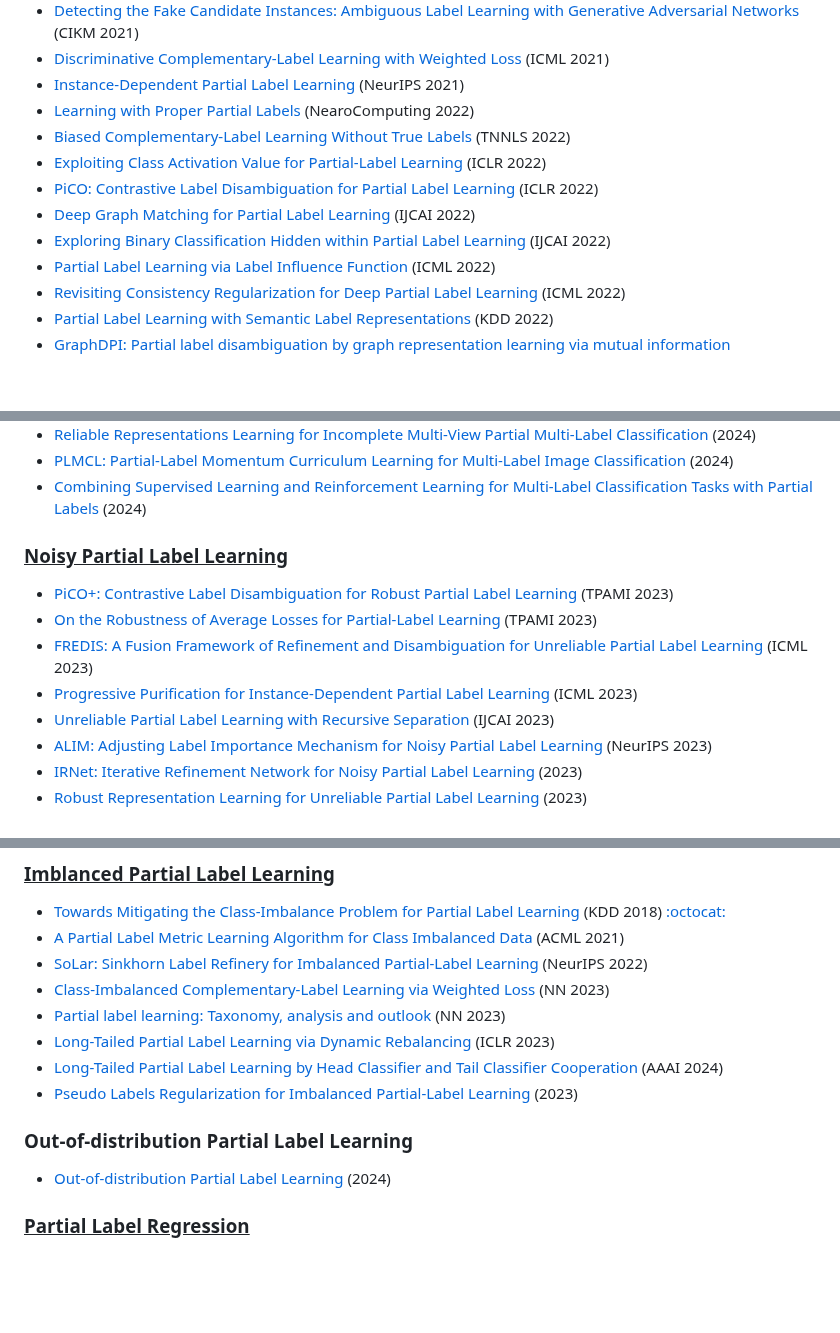
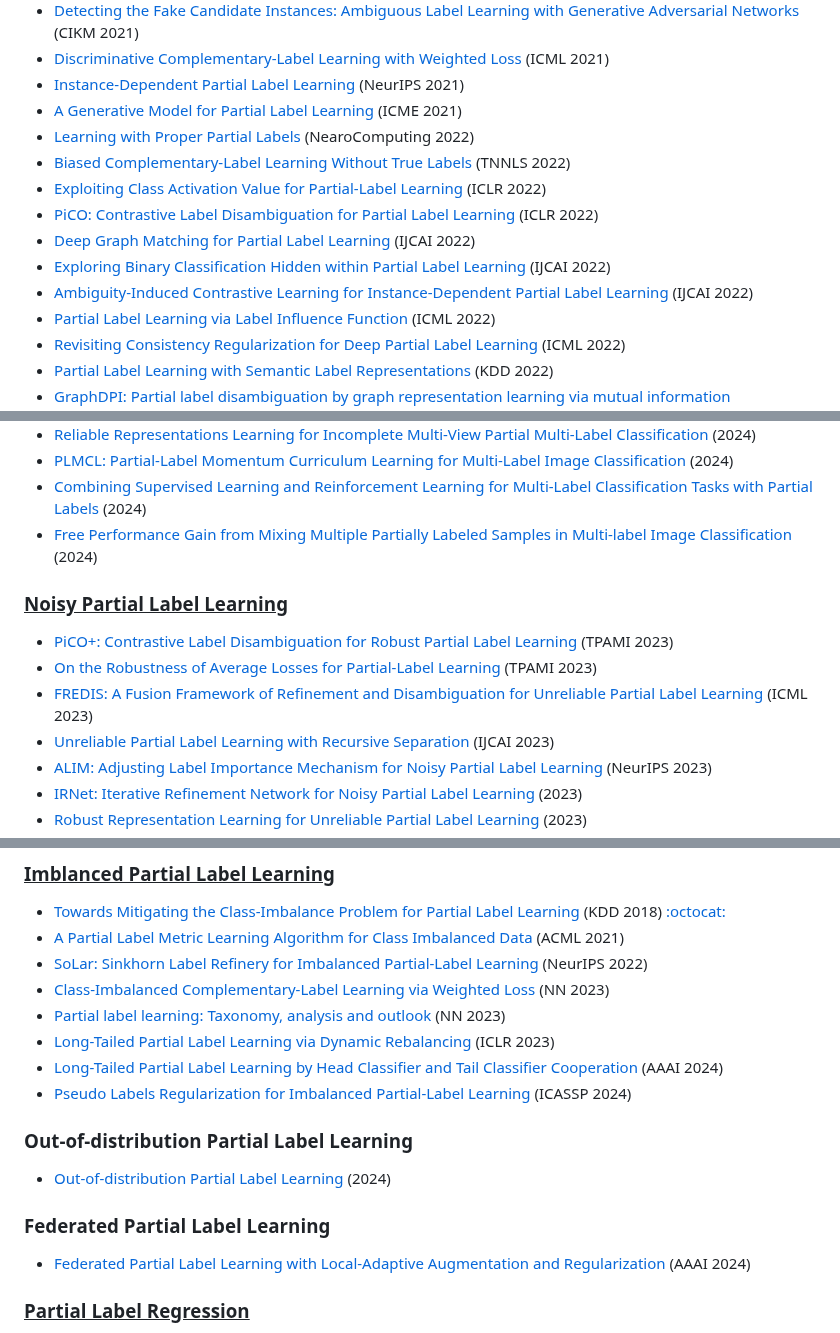
Before and after one commit to wu-dd/Advances-in-Partial-and-Complementary-Label-Learning, a Markdown page: README.md, 3 parts joined by grey strips. GitHub-like rendering; blank space fills up the shorter version.

```diff
--- a/README.md
+++ b/README.md
@@ -128,12 +129,14 @@
 - [Detecting the Fake Candidate Instances: Ambiguous Label Learning with Generative Adversarial Networks](https://dl.acm.org/doi/abs/10.1145/3459637.3482251) (CIKM 2021)
 - [Discriminative Complementary-Label Learning with Weighted Loss](https://proceedings.mlr.press/v139/gao21d.html) (ICML 2021)
 - [Instance-Dependent Partial Label Learning](https://arxiv.org/abs/2110.12911) (NeurIPS 2021)
+- [A Generative Model for Partial Label Learning](https://ieeexplore.ieee.org/abstract/document/9428103) (ICME 2021)
 - [Learning with Proper Partial Labels](https://arxiv.org/abs/2112.12303) (NearoComputing 2022)
 - [Biased Complementary-Label Learning Without True Labels](https://ieeexplore.ieee.org/document/9836971) (TNNLS 2022)
 - [Exploiting Class Activation Value for Partial-Label Learning](https://openreview.net/forum?id=qqdXHUGec9h) (ICLR 2022)
 - [PiCO: Contrastive Label Disambiguation for Partial Label Learning](https://openreview.net/forum?id=EhYjZy6e1gJ) (ICLR 2022)
 - [Deep Graph Matching for Partial Label Learning](https://www.ijcai.org/proceedings/2022/459) (IJCAI 2022)
 - [Exploring Binary Classification Hidden within Partial Label Learning](https://www.ijcai.org/proceedings/2022/456) (IJCAI 2022)
+- [Ambiguity-Induced Contrastive Learning for Instance-Dependent Partial Label Learning](https://www.ijcai.org/proceedings/2022/502) (IJCAI 2022)
 - [Partial Label Learning via Label Influence Function](https://proceedings.mlr.press/v162/gong22c.html) (ICML 2022)
 - [Revisiting Consistency Regularization for Deep Partial Label Learning](https://proceedings.mlr.press/v162/wu22l.html) (ICML 2022)
 - [Partial Label Learning with Semantic Label Representations ](https://dl.acm.org/doi/abs/10.1145/3534678.3539434) (KDD 2022)
@@ -202,6 +204,7 @@
 - [Reliable Representations Learning for Incomplete Multi-View Partial Multi-Label Classification](https://arxiv.org/abs/2303.17117) (2024)
 - [PLMCL: Partial-Label Momentum Curriculum Learning for Multi-Label Image Classification](https://arxiv.org/abs/2208.09999) (2024)
 - [Combining Supervised Learning and Reinforcement Learning for Multi-Label Classification Tasks with Partial Labels](https://arxiv.org/abs/2406.16293) (2024)
+- [Free Performance Gain from Mixing Multiple Partially Labeled Samples in Multi-label Image Classification](https://arxiv.org/abs/2405.15860) (2024)
 
 <a name="noisy-partial-label-learning" />
 
@@ -210,7 +213,6 @@
 - [PiCO+: Contrastive Label Disambiguation for Robust Partial Label Learning](https://arxiv.org/abs/2201.08984) (TPAMI 2023)
 - [On the Robustness of Average Losses for Partial-Label Learning](https://arxiv.org/abs/2106.06152) (TPAMI 2023)
 - [FREDIS: A Fusion Framework of Refinement and Disambiguation for Unreliable Partial Label Learning](https://proceedings.mlr.press/v202/qiao23b.html) (ICML 2023)
-- [Progressive Purification for Instance-Dependent Partial Label Learning](https://arxiv.org/abs/2206.00830) (ICML 2023)
 - [Unreliable Partial Label Learning with Recursive Separation](https://arxiv.org/abs/2302.09891) (IJCAI 2023)
 - [ALIM: Adjusting Label Importance Mechanism for Noisy Partial Label Learning](https://arxiv.org/abs/2301.12077) (NeurIPS 2023)
 - [IRNet: Iterative Refinement Network for Noisy Partial Label Learning](https://arxiv.org/abs/2211.04774) (2023)
@@ -246,13 +249,19 @@
 - [Partial label learning: Taxonomy, analysis and outlook](https://www.sciencedirect.com/science/article/abs/pii/S0893608023000825) (NN 2023)
 - [Long-Tailed Partial Label Learning via Dynamic Rebalancing](https://arxiv.org/abs/2302.05080) (ICLR 2023)
 - [Long-Tailed Partial Label Learning by Head Classifier and Tail Classifier Cooperation](https://ojs.aaai.org/index.php/AAAI/article/view/29182) (AAAI 2024)
-- [Pseudo Labels Regularization for Imbalanced Partial-Label Learning ](https://arxiv.org/abs/2303.03946) (2023)
+- [Pseudo Labels Regularization for Imbalanced Partial-Label Learning ](https://arxiv.org/abs/2303.03946) (ICASSP 2024)
 
 <a name="ood-pll" />
 
 ### Out-of-distribution Partial Label Learning
 
 - [Out-of-distribution Partial Label Learning](https://arxiv.org/abs/2403.06681) (2024)
+
+<a name="fed-pll" />
+
+### Federated Partial Label Learning
+
+- [Federated Partial Label Learning with Local-Adaptive Augmentation and Regularization](https://ojs.aaai.org/index.php/AAAI/article/view/29562) (AAAI 2024)
 
 <a name="partial-label-regression" />
 
```
Also changed, not shown: other parts of README.md (+4 -2 lines).
